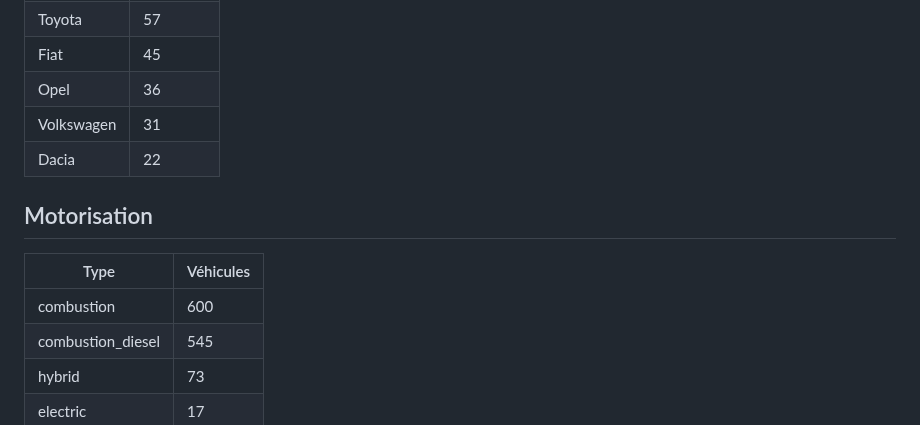
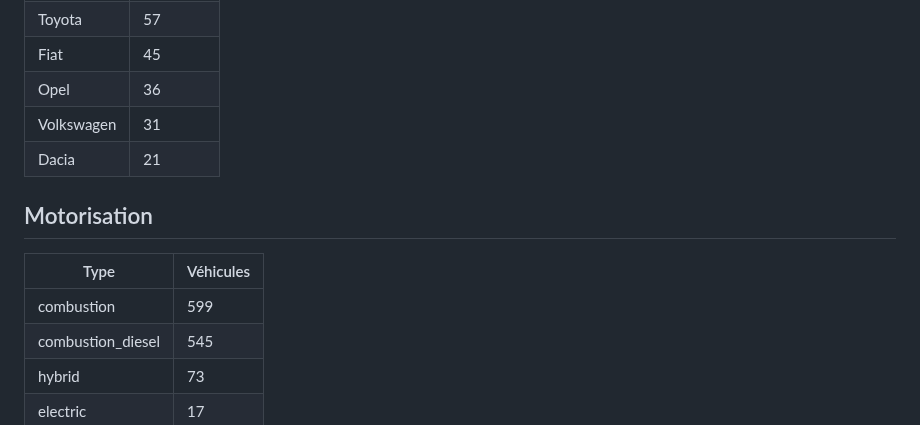
Before and after one commit to Xsaw45/get_around_app, a Markdown page: reports/README.md, the part around one of its changes. Rendered like a GitHub page.

Commit message:
report: maj 2026-07-18T13:52Z [skip ci]

```diff
--- a/reports/README.md
+++ b/reports/README.md
@@ -35,13 +35,13 @@
 | Fiat | 45 |
 | Opel | 36 |
 | Volkswagen | 31 |
-| Dacia | 22 |
+| Dacia | 21 |
 
 ## Motorisation
 
 | Type | Véhicules |
 |---|---|
-| combustion | 600 |
+| combustion | 599 |
 | combustion_diesel | 545 |
 | hybrid | 73 |
 | electric | 17 |
```
Also changed, not shown: other parts of reports/README.md (+3 -3 lines), reports/overview.png.
